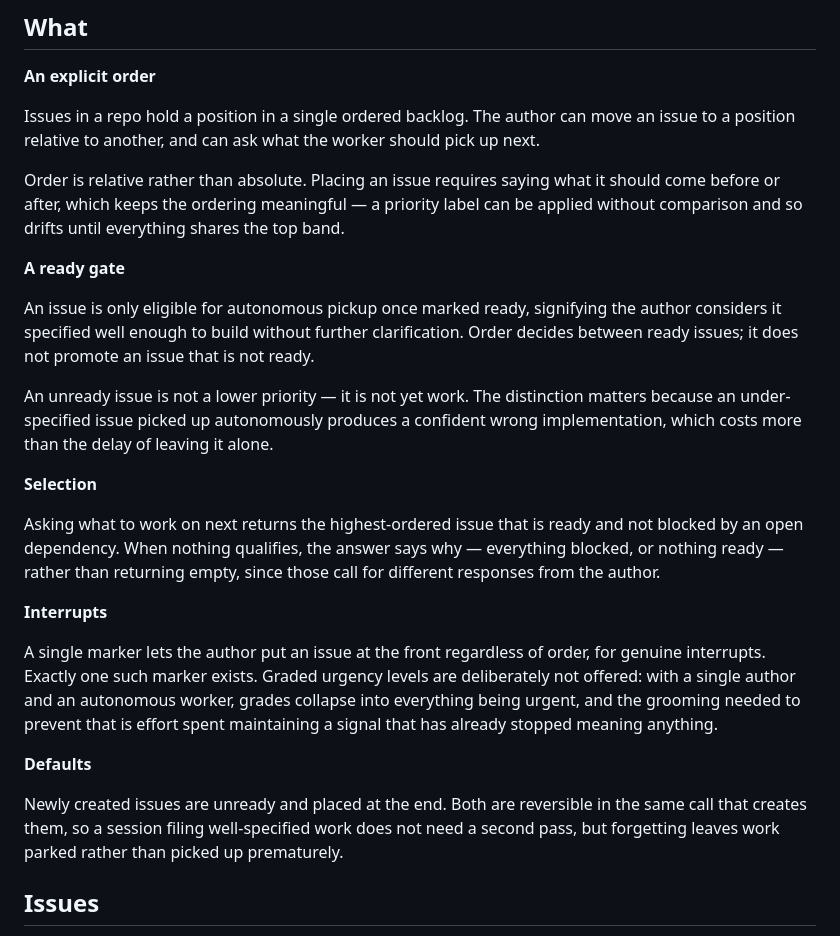
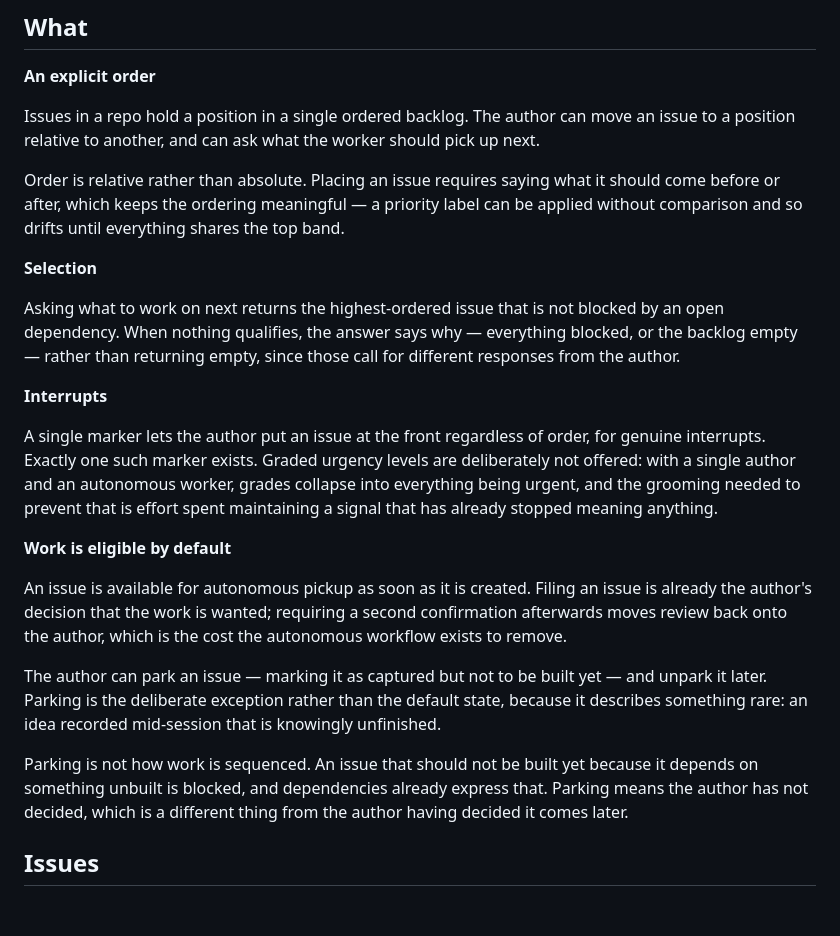
Before and after one commit to alexsiri7/lachesis, a Markdown page: requirements/028-ordered-backlog-and-a-ready-gate-for-autonomous-pickup.md, the part around the change. Drawn GitHub-style; blank space fills up the shorter version.

Commit message:
chore: update requirement 028

```diff
--- a/requirements/028-ordered-backlog-and-a-ready-gate-for-autonomous-pickup.md
+++ b/requirements/028-ordered-backlog-and-a-ready-gate-for-autonomous-pickup.md
@@ -23,24 +23,21 @@ Issues in a repo hold a position in a single ordered backlog. The author can mov
 
 Order is relative rather than absolute. Placing an issue requires saying what it should come before or after, which keeps the ordering meaningful — a priority label can be applied without comparison and so drifts until everything shares the top band.
 
-**A ready gate**
-
-An issue is only eligible for autonomous pickup once marked ready, signifying the author considers it specified well enough to build without further clarification. Order decides between ready issues; it does not promote an issue that is not ready.
-
-An unready issue is not a lower priority — it is not yet work. The distinction matters because an under-specified issue picked up autonomously produces a confident wrong implementation, which costs more than the delay of leaving it alone.
-
 **Selection**
 
-Asking what to work on next returns the highest-ordered issue that is ready and not blocked by an open dependency. When nothing qualifies, the answer says why — everything blocked, or nothing ready — rather than returning empty, since those call for different responses from the author.
+Asking what to work on next returns the highest-ordered issue that is not blocked by an open dependency. When nothing qualifies, the answer says why — everything blocked, or the backlog empty — rather than returning empty, since those call for different responses from the author.
 
 **Interrupts**
 
 A single marker lets the author put an issue at the front regardless of order, for genuine interrupts. Exactly one such marker exists. Graded urgency levels are deliberately not offered: with a single author and an autonomous worker, grades collapse into everything being urgent, and the grooming needed to prevent that is effort spent maintaining a signal that has already stopped meaning anything.
 
-**Defaults**
+**Work is eligible by default**
 
-Newly created issues are unready and placed at the end. Both are reversible in the same call that creates them, so a session filing well-specified work does not need a second pass, but forgetting leaves work parked rather than picked up prematurely.
+An issue is available for autonomous pickup as soon as it is created. Filing an issue is already the author's decision that the work is wanted; requiring a second confirmation afterwards moves review back onto the author, which is the cost the autonomous workflow exists to remove.
 
+The author can park an issue — marking it as captured but not to be built yet — and unpark it later. Parking is the deliberate exception rather than the default state, because it describes something rare: an idea recorded mid-session that is knowingly unfinished.
+
+Parking is not how work is sequenced. An issue that should not be built yet because it depends on something unbuilt is blocked, and dependencies already express that. Parking means the author has not decided, which is a different thing from the author having decided it comes later.
 ## Issues
 
 - #118 — Backlog ordering and ready flag on issues
```
